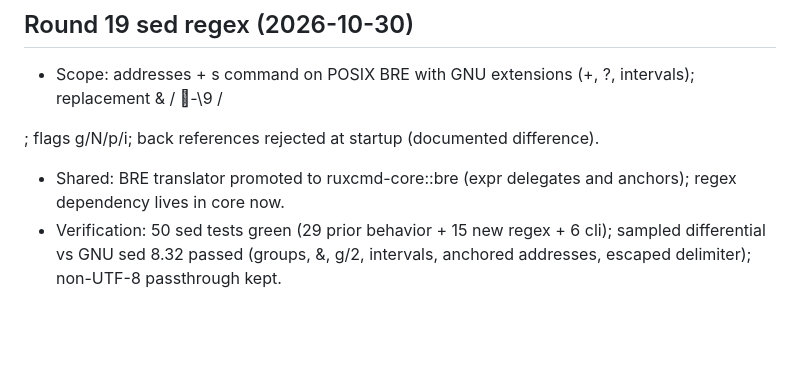
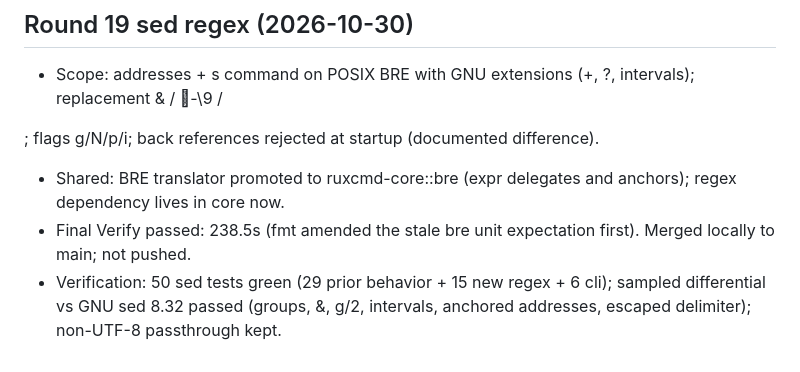
Before and after one commit to wangdxnum1/RuxCmd, a Markdown page: .superpowers/sdd/progress.md, the part around the change. Drawn GitHub-style; blank space fills up the shorter version.

Commit message:
docs: record round 19 acceptance

```diff
--- a/.superpowers/sdd/progress.md
+++ b/.superpowers/sdd/progress.md
@@ -1273,4 +1273,5 @@ Plan：docs/superpowers/plans/2026-10-25-round16-zero-terminated.md。
 
 ; flags g/N/p/i; back references rejected at startup (documented difference).
 - Shared: BRE translator promoted to ruxcmd-core::bre (expr delegates and anchors); regex dependency lives in core now.
+- Final Verify passed: 238.5s (fmt amended the stale bre unit expectation first). Merged locally to main; not pushed.
 - Verification: 50 sed tests green (29 prior behavior + 15 new regex + 6 cli); sampled differential vs GNU sed 8.32 passed (groups, &, g/2, intervals, anchored addresses, escaped delimiter); non-UTF-8 passthrough kept.
```
